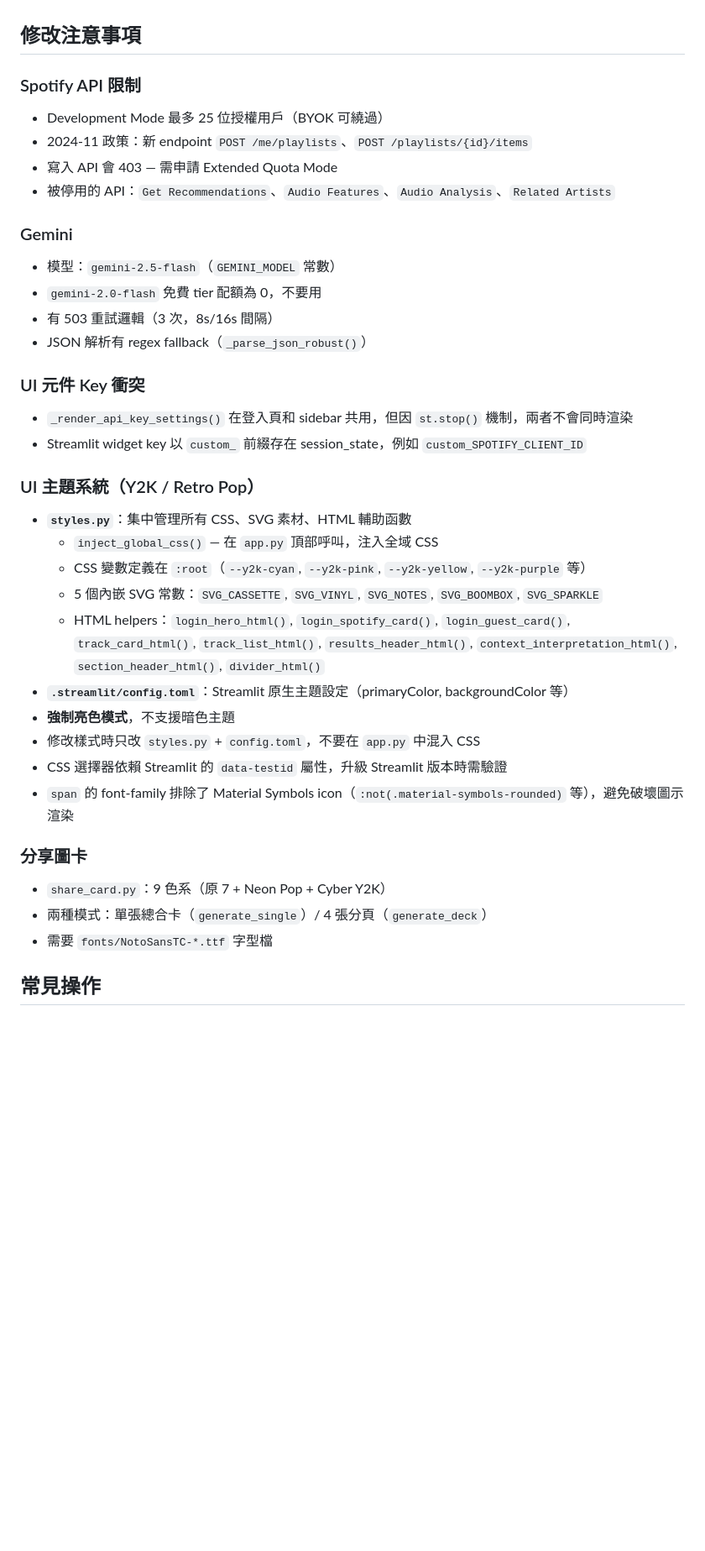
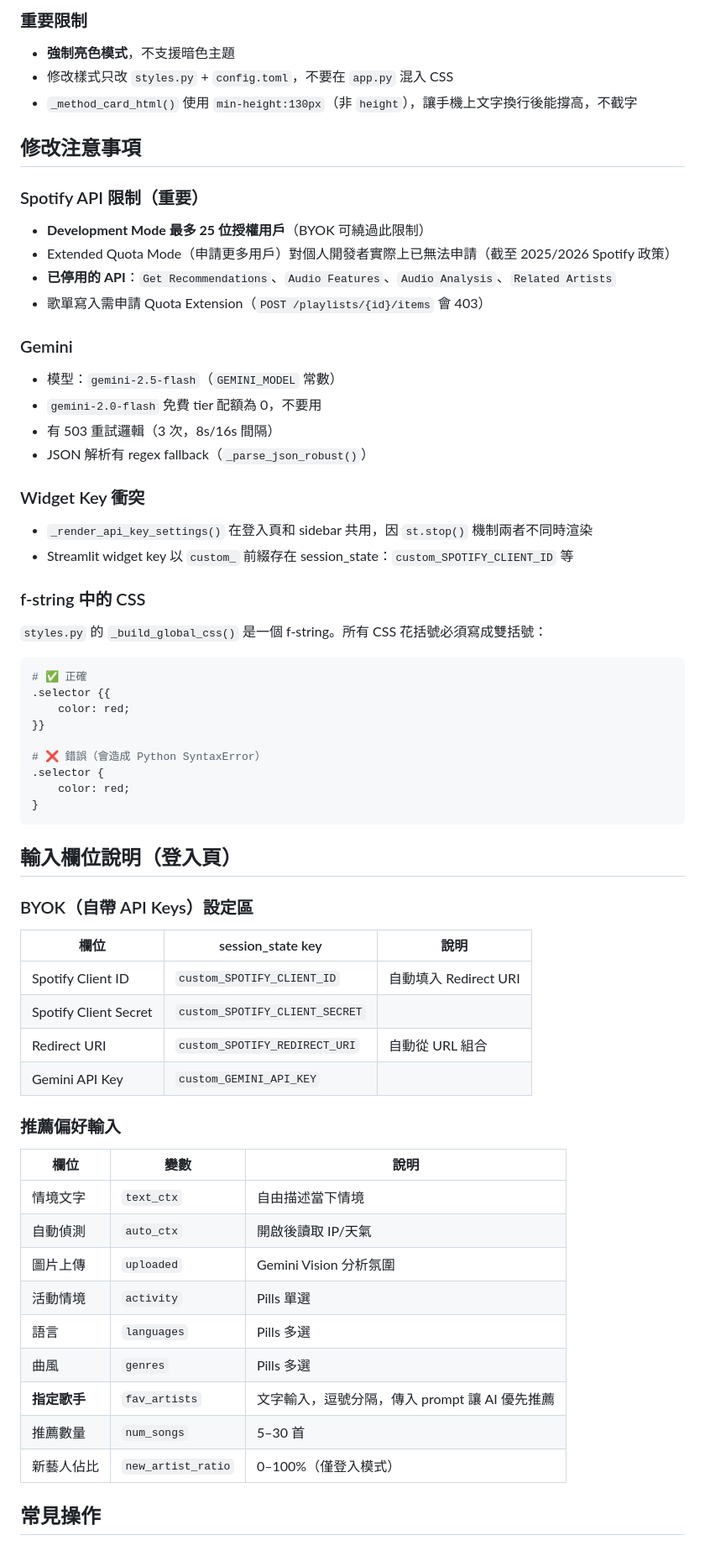
Before and after one commit to lml679939-cmyk/spotify-personal-discovery, a Markdown page: CLAUDE.md, the part around one of its changes. Shown at 84% size. Rendered like a GitHub page; blank space fills up the shorter version.

Commit message:
docs: update CLAUDE.md with full handover context (fav_artists, CSS pitfalls, config.toml, recent commits)

````diff
--- a/CLAUDE.md
+++ b/CLAUDE.md
@@ -48,10 +107,15 @@ _get_credential(key)
+### 重要限制
+- **強制亮色模式**，不支援暗色主題
+- 修改樣式只改 `styles.py` + `config.toml`，不要在 `app.py` 混入 CSS
+- `_method_card_html()` 使用 `min-height:130px`（非 `height`），讓手機上文字換行後能撐高，不截字
+
 ## 修改注意事項
 
-### Spotify API 限制
-- Development Mode 最多 25 位授權用戶（BYOK 可繞過）
-- 2024-11 政策：新 endpoint `POST /me/playlists`、`POST /playlists/{id}/items`
-- 寫入 API 會 403 — 需申請 Extended Quota Mode
-- 被停用的 API：`Get Recommendations`、`Audio Features`、`Audio Analysis`、`Related Artists`
+### Spotify API 限制（重要）
+- **Development Mode 最多 25 位授權用戶**（BYOK 可繞過此限制）
+- Extended Quota Mode（申請更多用戶）對個人開發者實際上已無法申請（截至 2025/2026 Spotify 政策）
+- **已停用的 API**：`Get Recommendations`、`Audio Features`、`Audio Analysis`、`Related Artists`
+- 歌單寫入需申請 Quota Extension（`POST /playlists/{id}/items` 會 403）
 
 ### Gemini
 - 模型：`gemini-2.5-flash`（`GEMINI_MODEL` 常數）
@@ -59,26 +123,46 @@ _get_credential(key)
 - 有 503 重試邏輯（3 次，8s/16s 間隔）
 - JSON 解析有 regex fallback（`_parse_json_robust()`）
 
-### UI 元件 Key 衝突
-- `_render_api_key_settings()` 在登入頁和 sidebar 共用，但因 `st.stop()` 機制，兩者不會同時渲染
-- Streamlit widget key 以 `custom_` 前綴存在 session_state，例如 `custom_SPOTIFY_CLIENT_ID`
+### Widget Key 衝突
+- `_render_api_key_settings()` 在登入頁和 sidebar 共用，因 `st.stop()` 機制兩者不同時渲染
+- Streamlit widget key 以 `custom_` 前綴存在 session_state：`custom_SPOTIFY_CLIENT_ID` 等
 
-### UI 主題系統（Y2K / Retro Pop）
-- **`styles.py`**：集中管理所有 CSS、SVG 素材、HTML 輔助函數
-  - `inject_global_css()` — 在 `app.py` 頂部呼叫，注入全域 CSS
-  - CSS 變數定義在 `:root`（`--y2k-cyan`, `--y2k-pink`, `--y2k-yellow`, `--y2k-purple` 等）
-  - 5 個內嵌 SVG 常數：`SVG_CASSETTE`, `SVG_VINYL`, `SVG_NOTES`, `SVG_BOOMBOX`, `SVG_SPARKLE`
-  - HTML helpers：`login_hero_html()`, `login_spotify_card()`, `login_guest_card()`, `track_card_html()`, `track_list_html()`, `results_header_html()`, `context_interpretation_html()`, `section_header_html()`, `divider_html()`
-- **`.streamlit/config.toml`**：Streamlit 原生主題設定（primaryColor, backgroundColor 等）
-- **強制亮色模式**，不支援暗色主題
-- 修改樣式時只改 `styles.py` + `config.toml`，不要在 `app.py` 中混入 CSS
-- CSS 選擇器依賴 Streamlit 的 `data-testid` 屬性，升級 Streamlit 版本時需驗證
-- `span` 的 font-family 排除了 Material Symbols icon（`:not(.material-symbols-rounded)` 等），避免破壞圖示渲染
+### f-string 中的 CSS
+`styles.py` 的 `_build_global_css()` 是一個 f-string。所有 CSS 花括號必須寫成雙括號：
+```python
+# ✅ 正確
+.selector {{
+    color: red;
+}}
 
-### 分享圖卡
-- `share_card.py`：9 色系（原 7 + Neon Pop + Cyber Y2K）
-- 兩種模式：單張總合卡（`generate_single`）/ 4 張分頁（`generate_deck`）
-- 需要 `fonts/NotoSansTC-*.ttf` 字型檔
+# ❌ 錯誤（會造成 Python SyntaxError）
+.selector {
+    color: red;
+}
+```
+
+## 輸入欄位說明（登入頁）
+
+### BYOK（自帶 API Keys）設定區
+| 欄位 | session_state key | 說明 |
+|---|---|---|
+| Spotify Client ID | `custom_SPOTIFY_CLIENT_ID` | 自動填入 Redirect URI |
+| Spotify Client Secret | `custom_SPOTIFY_CLIENT_SECRET` | |
+| Redirect URI | `custom_SPOTIFY_REDIRECT_URI` | 自動從 URL 組合 |
+| Gemini API Key | `custom_GEMINI_API_KEY` | |
+
+### 推薦偏好輸入
+| 欄位 | 變數 | 說明 |
+|---|---|---|
+| 情境文字 | `text_ctx` | 自由描述當下情境 |
+| 自動偵測 | `auto_ctx` | 開啟後讀取 IP/天氣 |
+| 圖片上傳 | `uploaded` | Gemini Vision 分析氛圍 |
+| 活動情境 | `activity` | Pills 單選 |
+| 語言 | `languages` | Pills 多選 |
+| 曲風 | `genres` | Pills 多選 |
+| **指定歌手** | `fav_artists` | 文字輸入，逗號分隔，傳入 prompt 讓 AI 優先推薦 |
+| 推薦數量 | `num_songs` | 5–30 首 |
+| 新藝人佔比 | `new_artist_ratio` | 0–100%（僅登入模式） |
 
 ## 常見操作
 
````
Also changed, not shown: other parts of CLAUDE.md (+81 -13 lines).
